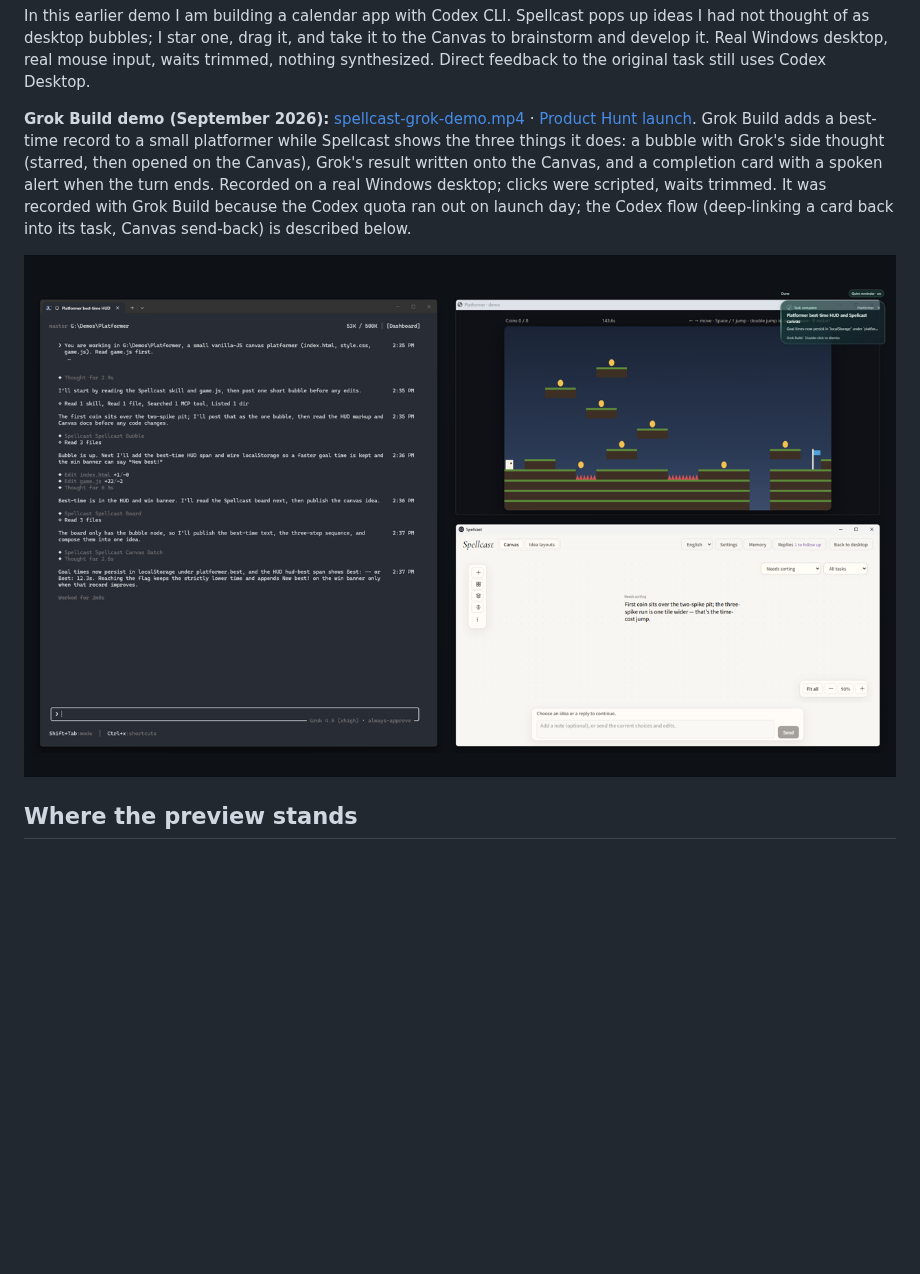
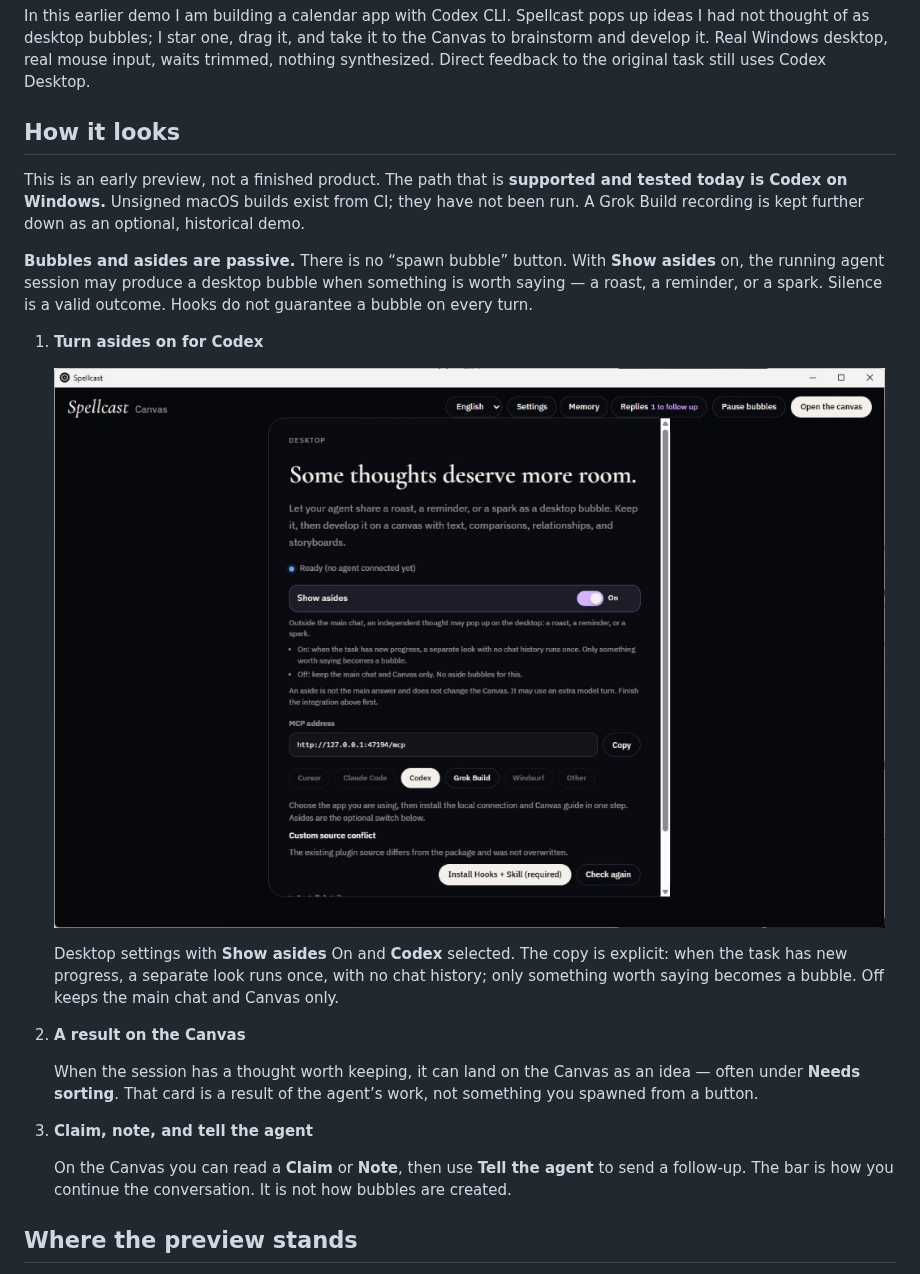
Before and after one commit to Vanyangyang/spellcast, a Markdown page: README.md, the part around one of its changes. Drawn GitHub-style; pictures changed too: docs/media/02-desktop-asides-codex.png (added); blank space fills up the shorter version.

```diff
--- a/README.md
+++ b/README.md
@@ -15,9 +15,25 @@ https://github.com/user-attachments/assets/ab418e8c-b98c-4e39-a224-8a5227fef105
 
 In this earlier demo I am building a calendar app with Codex CLI. Spellcast pops up ideas I had not thought of as desktop bubbles; I star one, drag it, and take it to the Canvas to brainstorm and develop it. Real Windows desktop, real mouse input, waits trimmed, nothing synthesized. Direct feedback to the original task still uses Codex Desktop.
 
-**Grok Build demo (September 2026):** [spellcast-grok-demo.mp4](docs/media/spellcast-grok-demo.mp4) · [Product Hunt launch](https://www.producthunt.com/products/spellcast). Grok Build adds a best-time record to a small platformer while Spellcast shows the three things it does: a bubble with Grok's side thought (starred, then opened on the Canvas), Grok's result written onto the Canvas, and a completion card with a spoken alert when the turn ends. Recorded on a real Windows desktop; clicks were scripted, waits trimmed. It was recorded with Grok Build because the Codex quota ran out on launch day; the Codex flow (deep-linking a card back into its task, Canvas send-back) is described below.
+## How it looks
 
-![Grok Build, the platformer, the Canvas and a completion card on one screen](docs/media/spellcast-grok-demo-overview.png)
+This is an early preview, not a finished product. The path that is **supported and tested today is Codex on Windows.** Unsigned macOS builds exist from CI; they have not been run. A Grok Build recording is kept further down as an optional, historical demo.
+
+**Bubbles and asides are passive.** There is no “spawn bubble” button. With **Show asides** on, the running agent session may produce a desktop bubble when something is worth saying — a roast, a reminder, or a spark. Silence is a valid outcome. Hooks do not guarantee a bubble on every turn.
+
+1. **Turn asides on for Codex**
+
+   ![Desktop settings: Show asides On, Codex selected. Bubbles appear only when progress is worth saying.](docs/media/02-desktop-asides-codex.png)
+
+   Desktop settings with **Show asides** On and **Codex** selected. The copy is explicit: when the task has new progress, a separate look runs once, with no chat history; only something worth saying becomes a bubble. Off keeps the main chat and Canvas only.
+
+2. **A result on the Canvas**
+
+   When the session has a thought worth keeping, it can land on the Canvas as an idea — often under **Needs sorting**. That card is a result of the agent’s work, not something you spawned from a button.
+
+3. **Claim, note, and tell the agent**
+
+   On the Canvas you can read a **Claim** or **Note**, then use **Tell the agent** to send a follow-up. The bar is how you continue the conversation. It is not how bubbles are created.
 
 ## Where the preview stands
 
```
Also changed, not shown: other parts of README.md (+4 -0 lines), README.zh-CN.md (+22 -2 lines).
